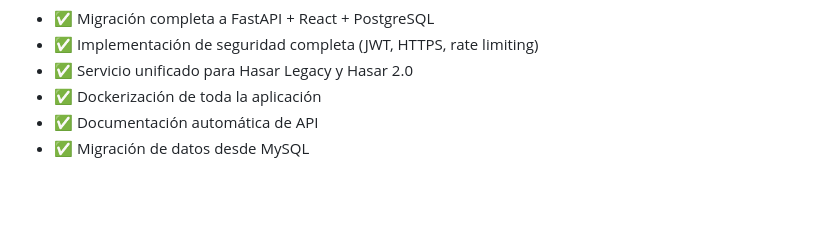
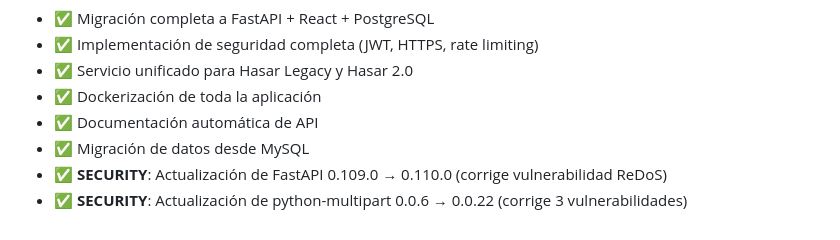
Before and after one commit to dnlbertoni/limon, a Markdown page: README.new.md, the part around one of its changes. Drawn GitHub-style; blank space fills up the shorter version.

Commit message:
Update documentation with security patch information
Co-authored-by: dnlbertoni <1130242+dnlbertoni@users.noreply.github.com>

```diff
--- a/README.new.md
+++ b/README.new.md
@@ -302,3 +302,5 @@ Para reportar problemas o solicitar ayuda, abrir un issue en GitHub.
 - ✅ Dockerización de toda la aplicación
 - ✅ Documentación automática de API
 - ✅ Migración de datos desde MySQL
+- ✅ **SECURITY**: Actualización de FastAPI 0.109.0 → 0.110.0 (corrige vulnerabilidad ReDoS)
+- ✅ **SECURITY**: Actualización de python-multipart 0.0.6 → 0.0.22 (corrige 3 vulnerabilidades)
```
Also changed, not shown: other parts of README.new.md (+1 -1 lines), SUMMARY.md (+2 -1 lines).
